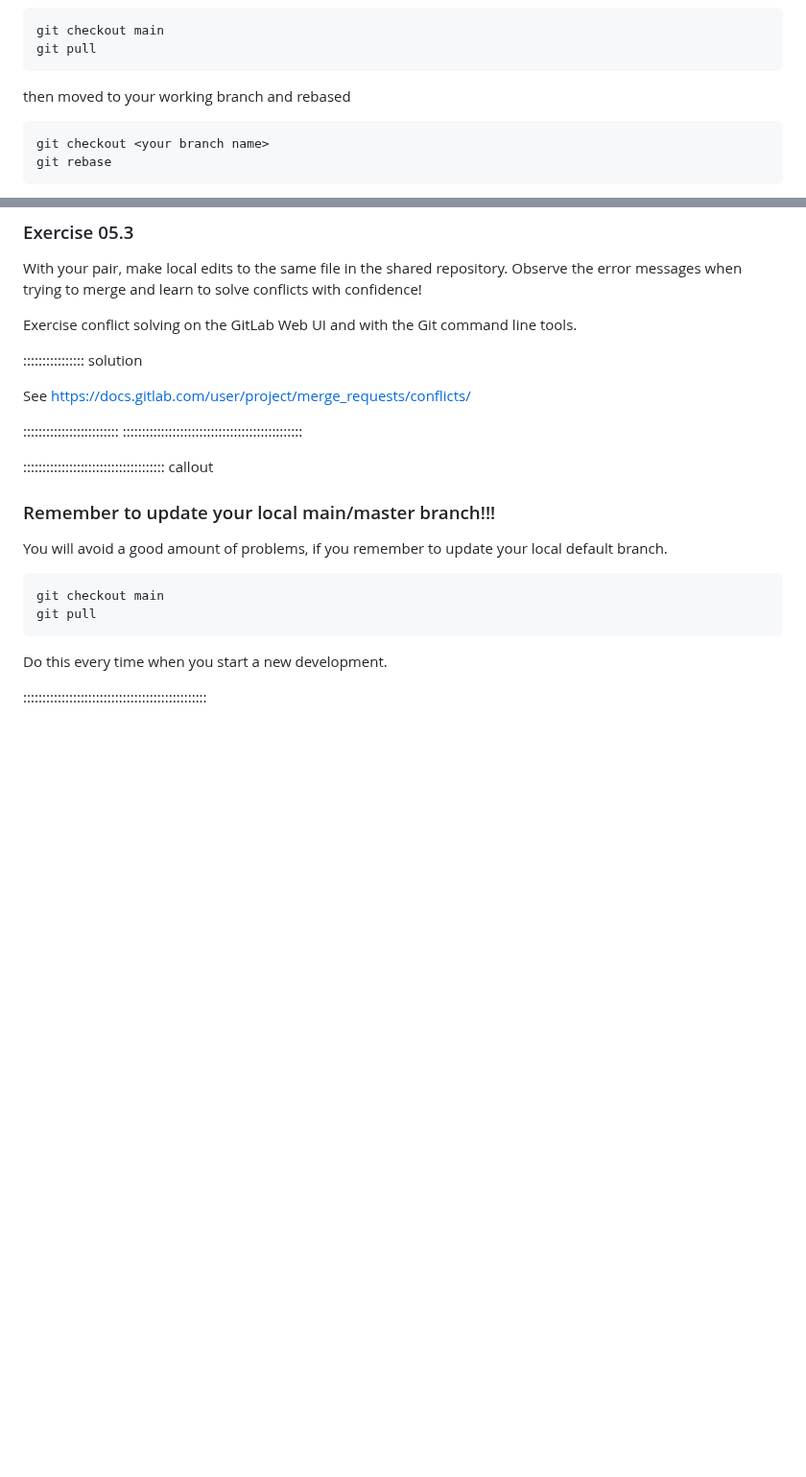
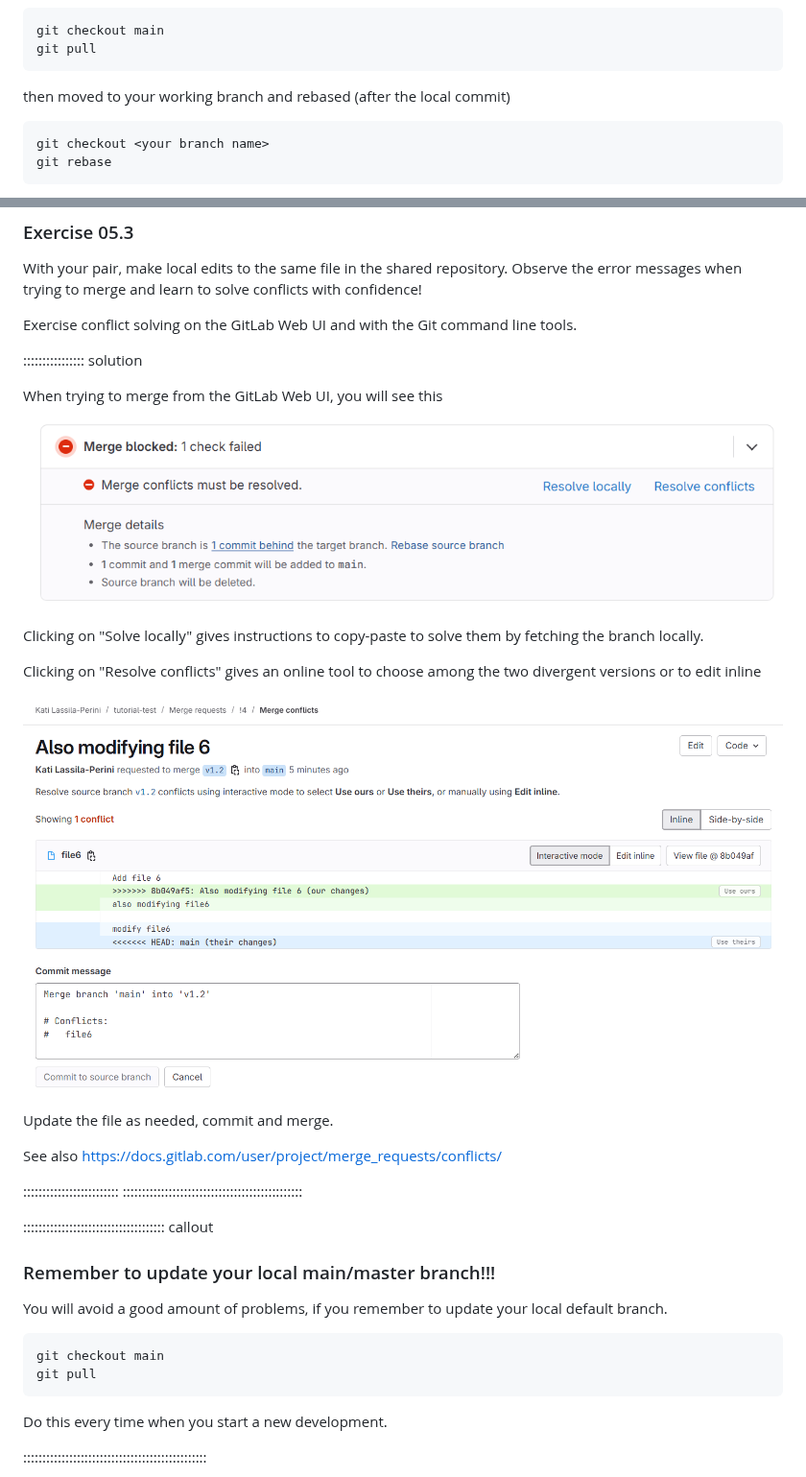
Before and after one commit to awesome-workshop/collaborative-work-gitlab, a Markdown page: episodes/05-resolving-conflicts.md, 2 parts joined by grey strips. Shown at 96% size. Rendered like a GitHub page; pictures changed too: episodes/fig/gitlab-conflict-block.png (added), episodes/fig/gitlab-conflict-solve.png (added); blank space fills up the shorter version.

Commit message:
05: Add more exercises

````diff
--- a/episodes/05-resolving-conflicts.md
+++ b/episodes/05-resolving-conflicts.md
@@ -118,7 +118,7 @@ git checkout main
 git pull
 ```
 
-then moved to your working branch and rebased
+then moved to your working branch and rebased (after the local commit)
 
 ```
 git checkout <your branch name>
@@ -142,7 +142,19 @@ Exercise conflict solving on the GitLab Web UI and with the Git command line too
 
 :::::::::::::::: solution
 
-See https://docs.gitlab.com/user/project/merge_requests/conflicts/
+When trying to merge from the GitLab Web UI, you will see this
+
+![](fig/gitlab-conflict-block.png)
+
+Clicking on "Solve locally" gives instructions to copy-paste to solve them by fetching the branch locally.
+
+Clicking on "Resolve conflicts" gives an online tool to choose among the two divergent versions or to edit inline
+
+![](fig/gitlab-conflict-solve.png)
+
+Update the file as needed, commit and merge.
+
+See also https://docs.gitlab.com/user/project/merge_requests/conflicts/
 
 :::::::::::::::::::::::::
 :::::::::::::::::::::::::::::::::::::::::::::::
````
